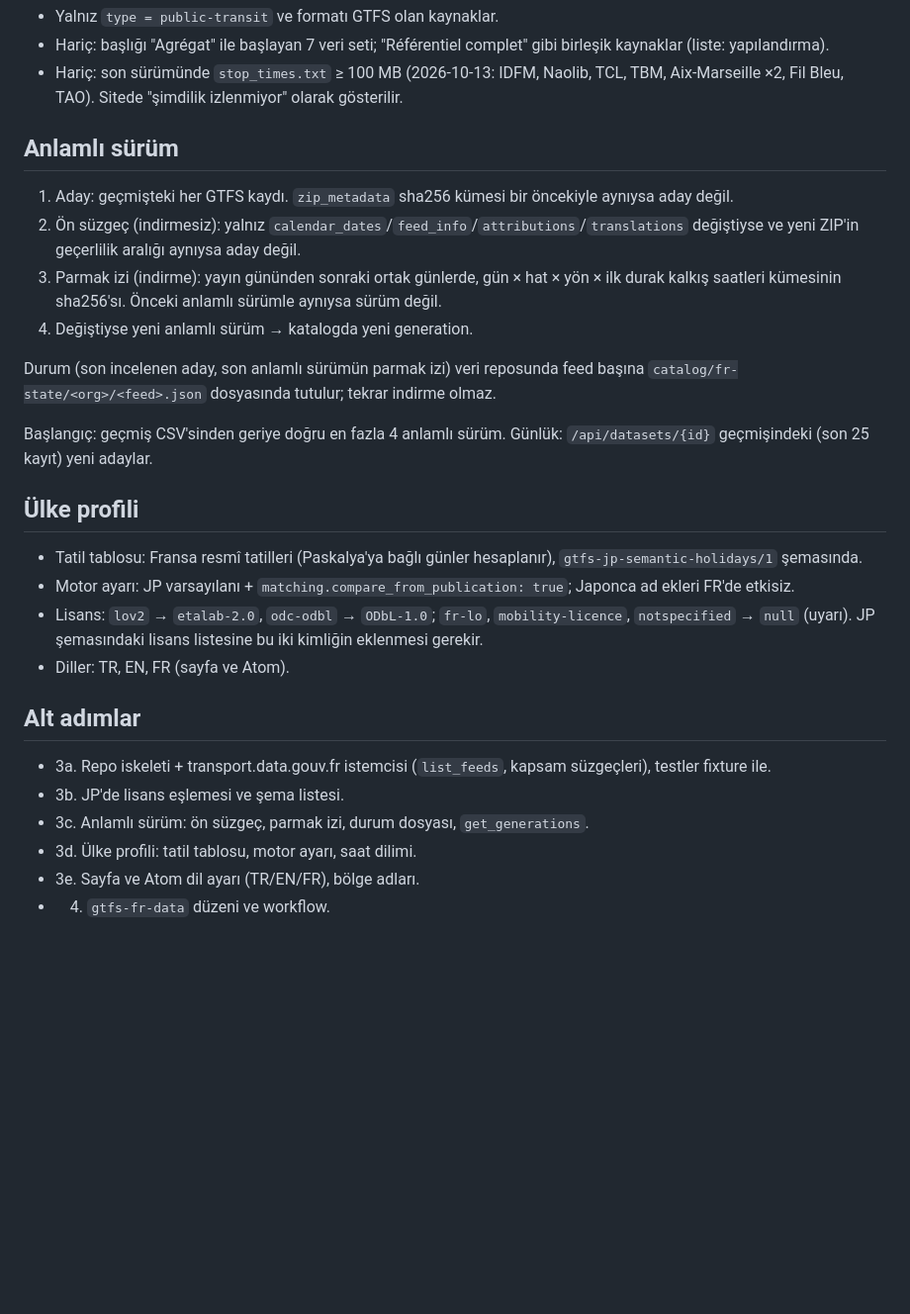
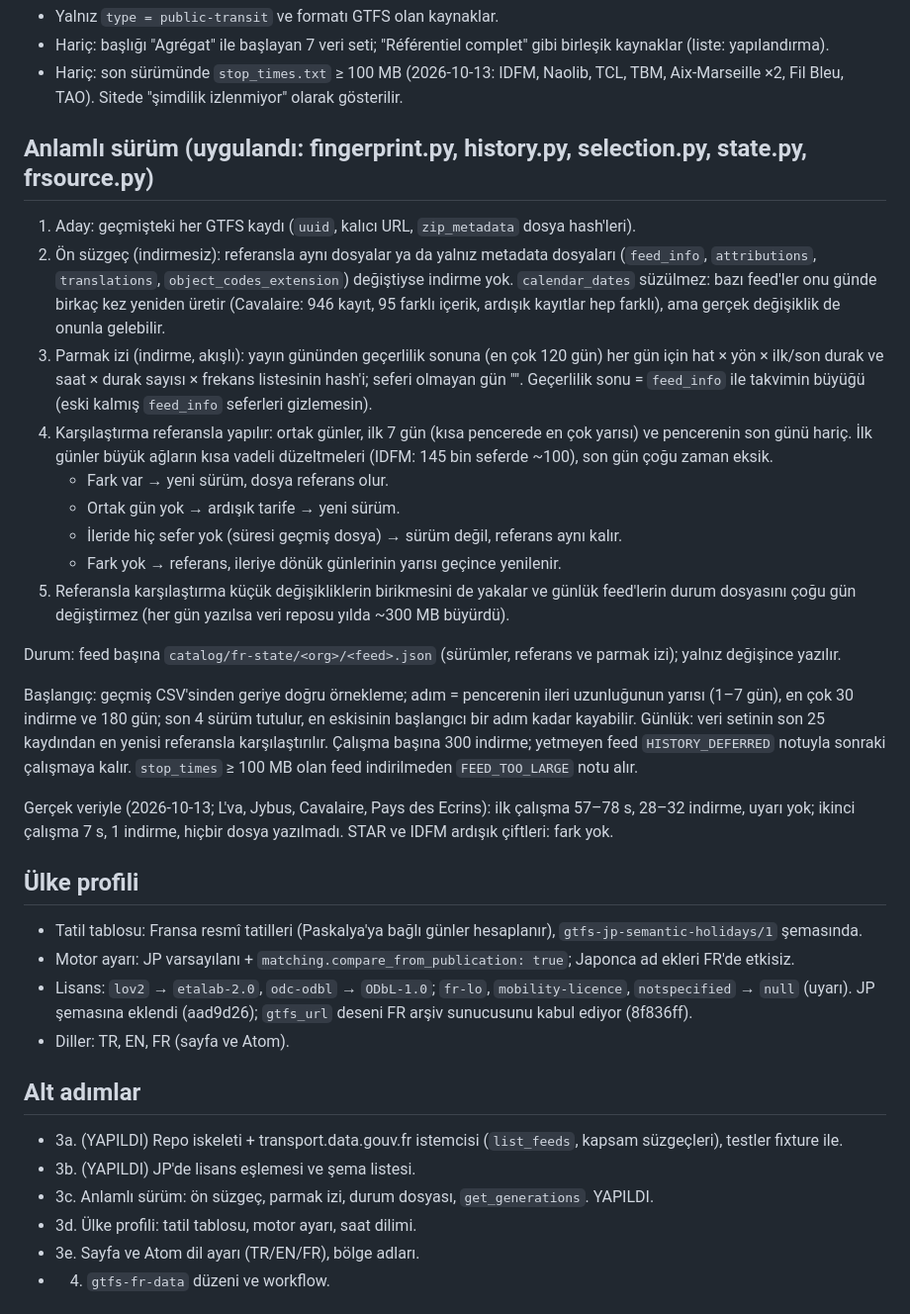
Before and after one commit to ttezer/gtfs-fr-monitor, a Markdown page: docs/DESIGN.md, the part around the change. Shown at 99% size. GitHub-like rendering; blank space fills up the shorter version.

Commit message:
Record the implemented version selection in the design notes

```diff
--- a/docs/DESIGN.md
+++ b/docs/DESIGN.md
@@ -26,34 +26,51 @@ Geriye dönük 4 sürüm için yeterli.
 - Hariç: son sürümünde `stop_times.txt` ≥ 100 MB (2026-10-13: IDFM, Naolib, TCL, TBM, Aix-Marseille ×2, Fil Bleu, TAO).
   Sitede "şimdilik izlenmiyor" olarak gösterilir.
 
-## Anlamlı sürüm
+## Anlamlı sürüm (uygulandı: fingerprint.py, history.py, selection.py, state.py, frsource.py)
 
-1. Aday: geçmişteki her GTFS kaydı. `zip_metadata` sha256 kümesi bir öncekiyle aynıysa aday değil.
-2. Ön süzgeç (indirmesiz): yalnız `calendar_dates`/`feed_info`/`attributions`/`translations`
-   değiştiyse ve yeni ZIP'in geçerlilik aralığı aynıysa aday değil.
-3. Parmak izi (indirme): yayın gününden sonraki ortak günlerde, gün × hat × yön × ilk durak
-   kalkış saatleri kümesinin sha256'sı. Önceki anlamlı sürümle aynıysa sürüm değil.
-4. Değiştiyse yeni anlamlı sürüm → katalogda yeni generation.
+1. Aday: geçmişteki her GTFS kaydı (`uuid`, kalıcı URL, `zip_metadata` dosya hash'leri).
+2. Ön süzgeç (indirmesiz): referansla aynı dosyalar ya da yalnız metadata dosyaları
+   (`feed_info`, `attributions`, `translations`, `object_codes_extension`) değiştiyse indirme yok.
+   `calendar_dates` süzülmez: bazı feed'ler onu günde birkaç kez yeniden üretir (Cavalaire: 946 kayıt,
+   95 farklı içerik, ardışık kayıtlar hep farklı), ama gerçek değişiklik de onunla gelebilir.
+3. Parmak izi (indirme, akışlı): yayın gününden geçerlilik sonuna (en çok 120 gün) her gün için
+   hat × yön × ilk/son durak ve saat × durak sayısı × frekans listesinin hash'i; seferi olmayan gün "".
+   Geçerlilik sonu = `feed_info` ile takvimin büyüğü (eski kalmış `feed_info` seferleri gizlemesin).
+4. Karşılaştırma referansla yapılır: ortak günler, ilk 7 gün (kısa pencerede en çok yarısı) ve
+   pencerenin son günü hariç. İlk günler büyük ağların kısa vadeli düzeltmeleri (IDFM: 145 bin
+   seferde ~100), son gün çoğu zaman eksik.
+   - Fark var → yeni sürüm, dosya referans olur.
+   - Ortak gün yok → ardışık tarife → yeni sürüm.
+   - İleride hiç sefer yok (süresi geçmiş dosya) → sürüm değil, referans aynı kalır.
+   - Fark yok → referans, ileriye dönük günlerinin yarısı geçince yenilenir.
+5. Referansla karşılaştırma küçük değişikliklerin birikmesini de yakalar ve günlük feed'lerin durum
+   dosyasını çoğu gün değiştirmez (her gün yazılsa veri reposu yılda ~300 MB büyürdü).
 
-Durum (son incelenen aday, son anlamlı sürümün parmak izi) veri reposunda feed başına
-`catalog/fr-state/<org>/<feed>.json` dosyasında tutulur; tekrar indirme olmaz.
+Durum: feed başına `catalog/fr-state/<org>/<feed>.json` (sürümler, referans ve parmak izi); yalnız
+değişince yazılır.
 
-Başlangıç: geçmiş CSV'sinden geriye doğru en fazla 4 anlamlı sürüm. Günlük: `/api/datasets/{id}`
-geçmişindeki (son 25 kayıt) yeni adaylar.
+Başlangıç: geçmiş CSV'sinden geriye doğru örnekleme; adım = pencerenin ileri uzunluğunun yarısı
+(1–7 gün), en çok 30 indirme ve 180 gün; son 4 sürüm tutulur, en eskisinin başlangıcı bir adım
+kadar kayabilir. Günlük: veri setinin son 25 kaydından en yenisi referansla karşılaştırılır.
+Çalışma başına 300 indirme; yetmeyen feed `HISTORY_DEFERRED` notuyla sonraki çalışmaya kalır.
+`stop_times` ≥ 100 MB olan feed indirilmeden `FEED_TOO_LARGE` notu alır.
+
+Gerçek veriyle (2026-10-13; L'va, Jybus, Cavalaire, Pays des Ecrins): ilk çalışma 57–78 s, 28–32 indirme,
+uyarı yok; ikinci çalışma 7 s, 1 indirme, hiçbir dosya yazılmadı. STAR ve IDFM ardışık çiftleri: fark yok.
 
 ## Ülke profili
 
 - Tatil tablosu: Fransa resmî tatilleri (Paskalya'ya bağlı günler hesaplanır), `gtfs-jp-semantic-holidays/1` şemasında.
 - Motor ayarı: JP varsayılanı + `matching.compare_from_publication: true`; Japonca ad ekleri FR'de etkisiz.
 - Lisans: `lov2` → `etalab-2.0`, `odc-odbl` → `ODbL-1.0`; `fr-lo`, `mobility-licence`, `notspecified` → `null` (uyarı).
-  JP şemasındaki lisans listesine bu iki kimliğin eklenmesi gerekir.
+  JP şemasına eklendi (aad9d26); `gtfs_url` deseni FR arşiv sunucusunu kabul ediyor (8f836ff).
 - Diller: TR, EN, FR (sayfa ve Atom).
 
 ## Alt adımlar
 
-- 3a. Repo iskeleti + transport.data.gouv.fr istemcisi (`list_feeds`, kapsam süzgeçleri), testler fixture ile.
-- 3b. JP'de lisans eşlemesi ve şema listesi.
-- 3c. Anlamlı sürüm: ön süzgeç, parmak izi, durum dosyası, `get_generations`.
+- 3a. (YAPILDI) Repo iskeleti + transport.data.gouv.fr istemcisi (`list_feeds`, kapsam süzgeçleri), testler fixture ile.
+- 3b. (YAPILDI) JP'de lisans eşlemesi ve şema listesi.
+- 3c. Anlamlı sürüm: ön süzgeç, parmak izi, durum dosyası, `get_generations`. YAPILDI.
 - 3d. Ülke profili: tatil tablosu, motor ayarı, saat dilimi.
 - 3e. Sayfa ve Atom dil ayarı (TR/EN/FR), bölge adları.
 - 4. `gtfs-fr-data` düzeni ve workflow.
```
